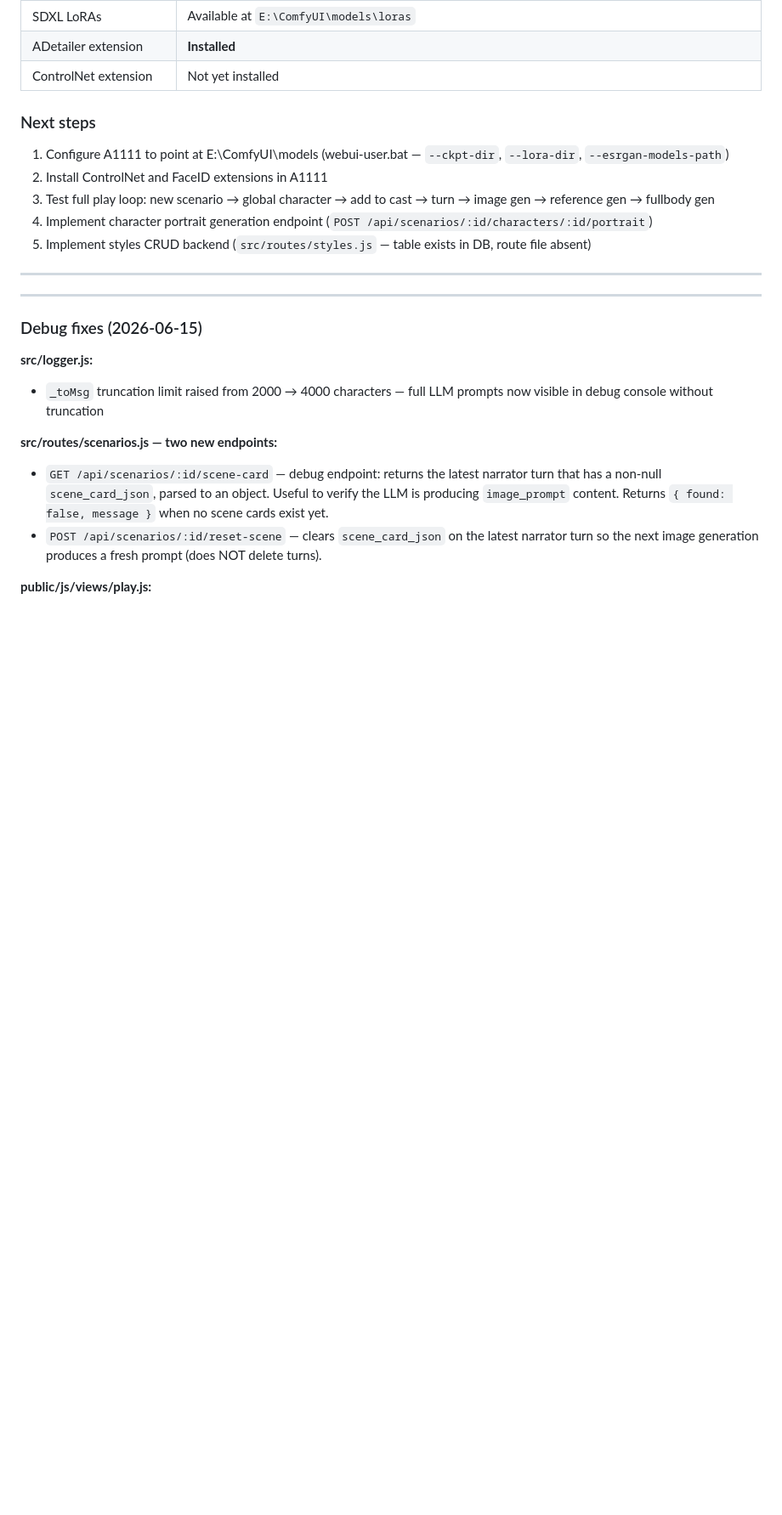
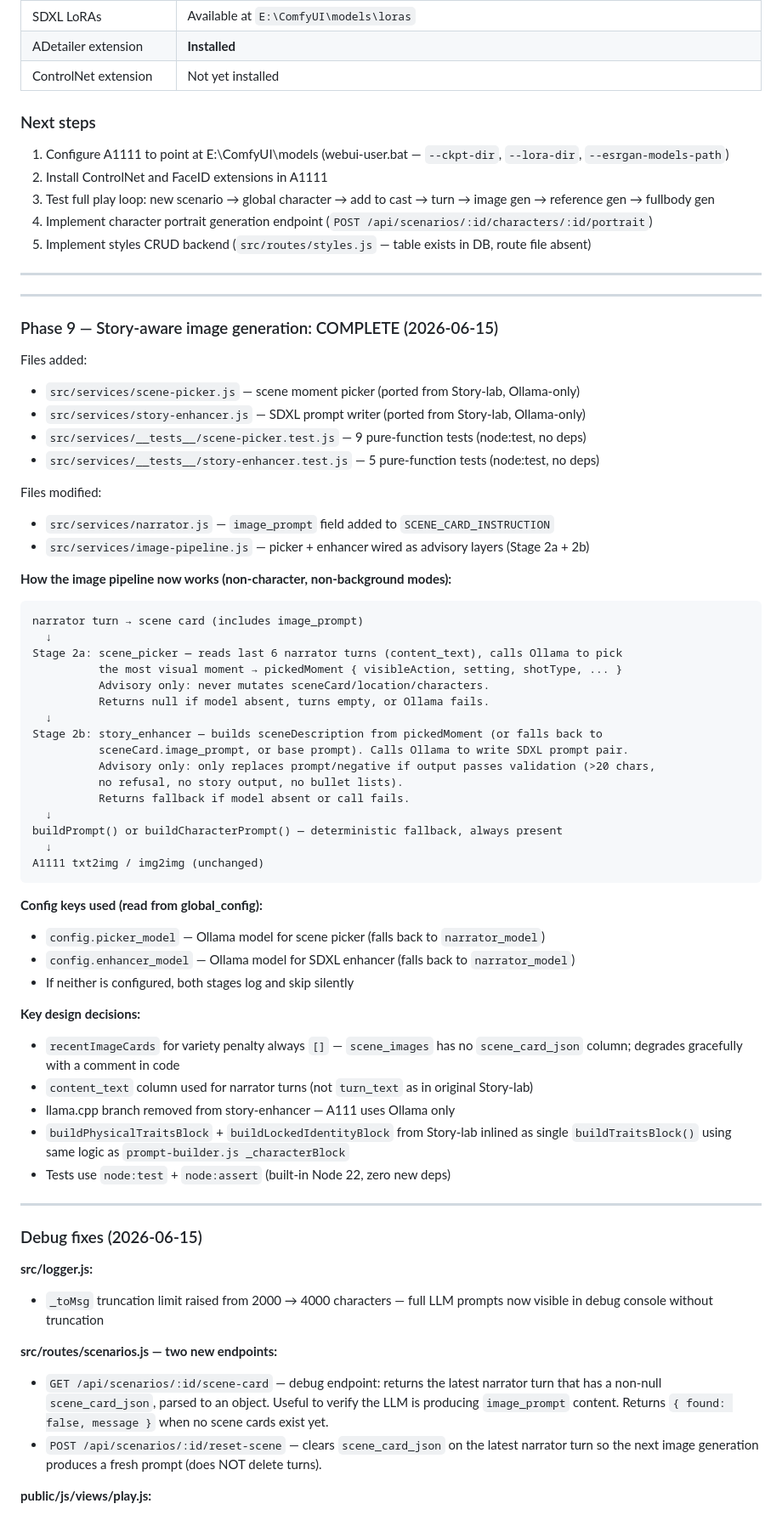
Before and after one commit to reddit3454/Story-lab-A111, a Markdown page: story-lab-a1111-master-knowledge.md, the part around one of its changes. Shown at 85% size. GitHub-like rendering; blank space fills up the shorter version.

Commit message:
docs: update master knowledge for Phase 9 story-aware image generation

````diff
--- a/story-lab-a1111-master-knowledge.md
+++ b/story-lab-a1111-master-knowledge.md
@@ -1808,6 +1812,53 @@ Added to api.js: `getLlamacppConfig()`, `saveLlamacppConfig(newCfg)` — used by
 
 ---
 
+### Phase 9 — Story-aware image generation: COMPLETE (2026-06-15)
+
+Files added:
+- `src/services/scene-picker.js` — scene moment picker (ported from Story-lab, Ollama-only)
+- `src/services/story-enhancer.js` — SDXL prompt writer (ported from Story-lab, Ollama-only)
+- `src/services/__tests__/scene-picker.test.js` — 9 pure-function tests (node:test, no deps)
+- `src/services/__tests__/story-enhancer.test.js` — 5 pure-function tests (node:test, no deps)
+
+Files modified:
+- `src/services/narrator.js` — `image_prompt` field added to `SCENE_CARD_INSTRUCTION`
+- `src/services/image-pipeline.js` — picker + enhancer wired as advisory layers (Stage 2a + 2b)
+
+**How the image pipeline now works (non-character, non-background modes):**
+
+```
+narrator turn → scene card (includes image_prompt)
+  ↓
+Stage 2a: scene_picker — reads last 6 narrator turns (content_text), calls Ollama to pick
+          the most visual moment → pickedMoment { visibleAction, setting, shotType, ... }
+          Advisory only: never mutates sceneCard/location/characters.
+          Returns null if model absent, turns empty, or Ollama fails.
+  ↓
+Stage 2b: story_enhancer — builds sceneDescription from pickedMoment (or falls back to
+          sceneCard.image_prompt, or base prompt). Calls Ollama to write SDXL prompt pair.
+          Advisory only: only replaces prompt/negative if output passes validation (>20 chars,
+          no refusal, no story output, no bullet lists).
+          Returns fallback if model absent or call fails.
+  ↓
+buildPrompt() or buildCharacterPrompt() — deterministic fallback, always present
+  ↓
+A1111 txt2img / img2img (unchanged)
+```
+
+**Config keys used (read from global_config):**
+- `config.picker_model` — Ollama model for scene picker (falls back to `narrator_model`)
+- `config.enhancer_model` — Ollama model for SDXL enhancer (falls back to `narrator_model`)
+- If neither is configured, both stages log and skip silently
+
+**Key design decisions:**
+- `recentImageCards` for variety penalty always `[]` — `scene_images` has no `scene_card_json` column; degrades gracefully with a comment in code
+- `content_text` column used for narrator turns (not `turn_text` as in original Story-lab)
+- llama.cpp branch removed from story-enhancer — A111 uses Ollama only
+- `buildPhysicalTraitsBlock` + `buildLockedIdentityBlock` from Story-lab inlined as single `buildTraitsBlock()` using same logic as `prompt-builder.js _characterBlock`
+- Tests use `node:test` + `node:assert` (built-in Node 22, zero new deps)
+
+---
+
 ### Debug fixes (2026-06-15)
 
 **src/logger.js:**
````
Also changed, not shown: other parts of story-lab-a1111-master-knowledge.md (+8 -4 lines).
